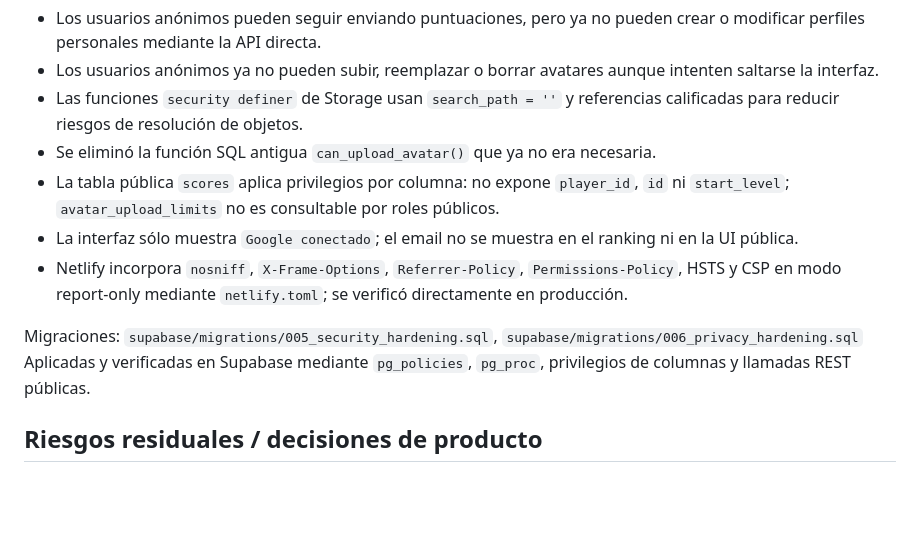
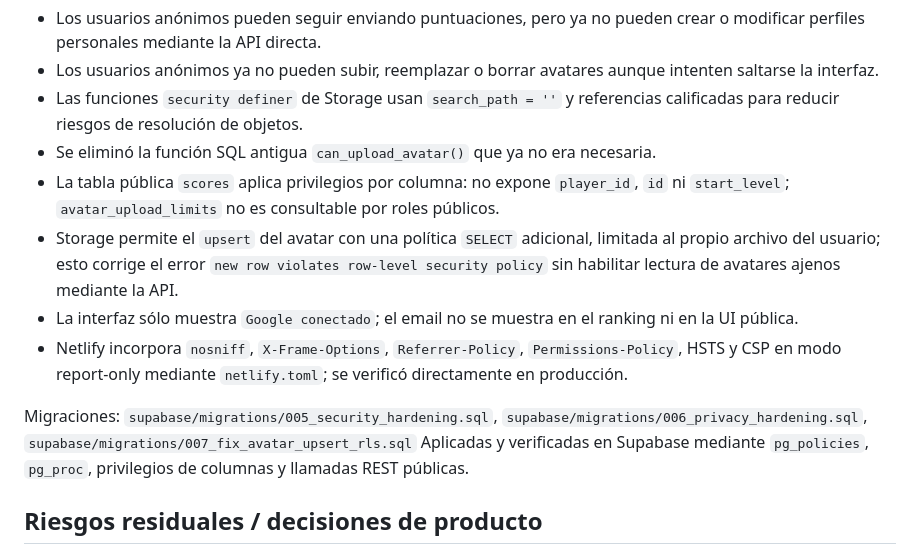
Before and after one commit to DaniCarnevale/tetris, a Markdown page: docs/security-review-2026-10-17.md, the part around the change. Drawn GitHub-style; blank space fills up the shorter version.

Commit message:
docs(security): record avatar upsert policy fix

```diff
--- a/docs/security-review-2026-10-17.md
+++ b/docs/security-review-2026-10-17.md
@@ -34,10 +34,11 @@ La aplicación no contiene secretos privados trackeados. La publishable key de S
 - Las funciones `security definer` de Storage usan `search_path = ''` y referencias calificadas para reducir riesgos de resolución de objetos.
 - Se eliminó la función SQL antigua `can_upload_avatar()` que ya no era necesaria.
 - La tabla pública `scores` aplica privilegios por columna: no expone `player_id`, `id` ni `start_level`; `avatar_upload_limits` no es consultable por roles públicos.
+- Storage permite el `upsert` del avatar con una política `SELECT` adicional, limitada al propio archivo del usuario; esto corrige el error `new row violates row-level security policy` sin habilitar lectura de avatares ajenos mediante la API.
 - La interfaz sólo muestra `Google conectado`; el email no se muestra en el ranking ni en la UI pública.
 - Netlify incorpora `nosniff`, `X-Frame-Options`, `Referrer-Policy`, `Permissions-Policy`, HSTS y CSP en modo report-only mediante `netlify.toml`; se verificó directamente en producción.
 
-Migraciones: `supabase/migrations/005_security_hardening.sql`, `supabase/migrations/006_privacy_hardening.sql`
+Migraciones: `supabase/migrations/005_security_hardening.sql`, `supabase/migrations/006_privacy_hardening.sql`, `supabase/migrations/007_fix_avatar_upsert_rls.sql`
 Aplicadas y verificadas en Supabase mediante `pg_policies`, `pg_proc`, privilegios de columnas y llamadas REST públicas.
 
 ## Riesgos residuales / decisiones de producto
```
